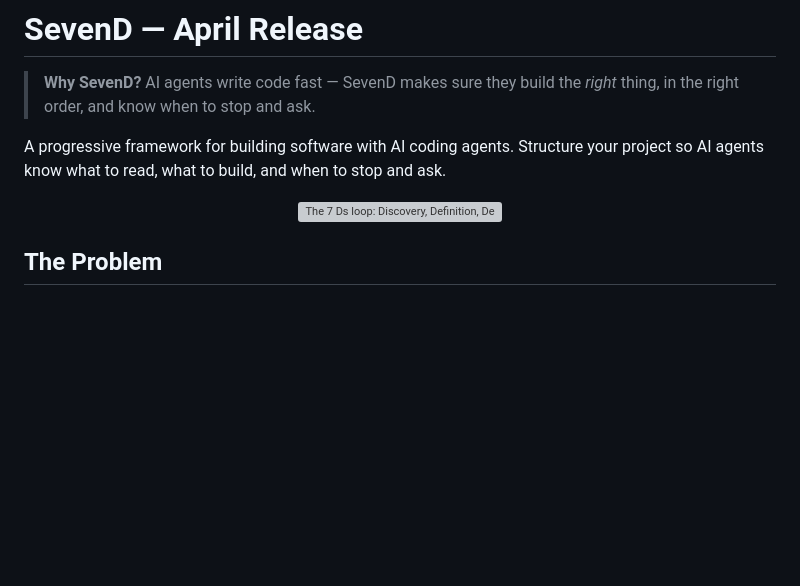
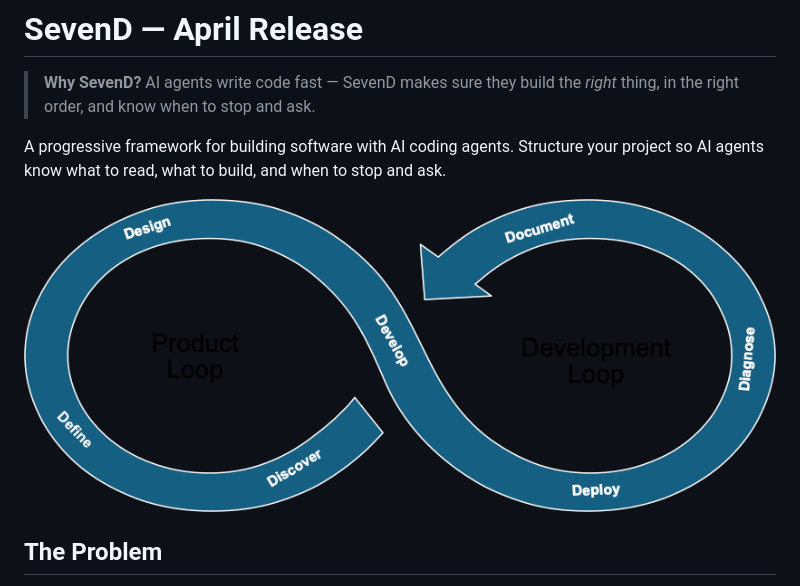
Before and after one commit to Ashvinnaik/SevenD, a Markdown page: README.md, the part around the change. GitHub-like rendering; pictures changed too: assets/SevenD.png (added); blank space fills up the shorter version; grey boxes are pictures that could not be loaded.

Commit message:
Replace 7 Ds loop SVG with SevenD.png infinity-loop diagram
Co-Authored-By: Claude Opus 4.8 (1M context) <noreply@anthropic.com>

```diff
--- a/README.md
+++ b/README.md
@@ -9,7 +9,7 @@
 A progressive framework for building software with AI coding agents. Structure your project so AI agents know what to read, what to build, and when to stop and ask.
 
 <p align="center">
-  <img src="assets/7d-loop.svg" alt="The 7 Ds loop: Discovery, Definition, Design (Product) bridged by Documentation into Development, Diagnostics, Deployment (Tech), with a feedback loop back to Discovery" width="100%">
+  <img src="assets/SevenD.png" alt="The SevenD loop: Discover, Define, Design (Product Loop) flowing through Develop, Document, Diagnose, Deploy (Development Loop)" width="100%">
 </p>
 
 ## The Problem
```
Also changed, not shown: docs/assets/SevenD.png (added), 3 other files.
